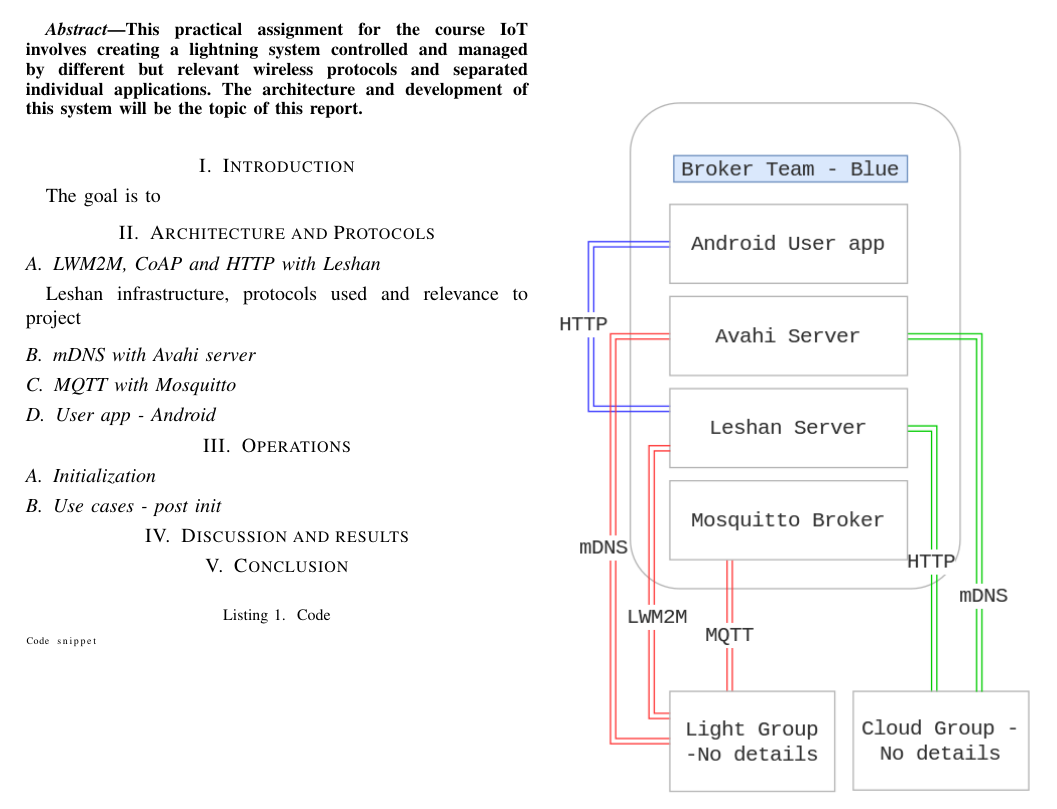
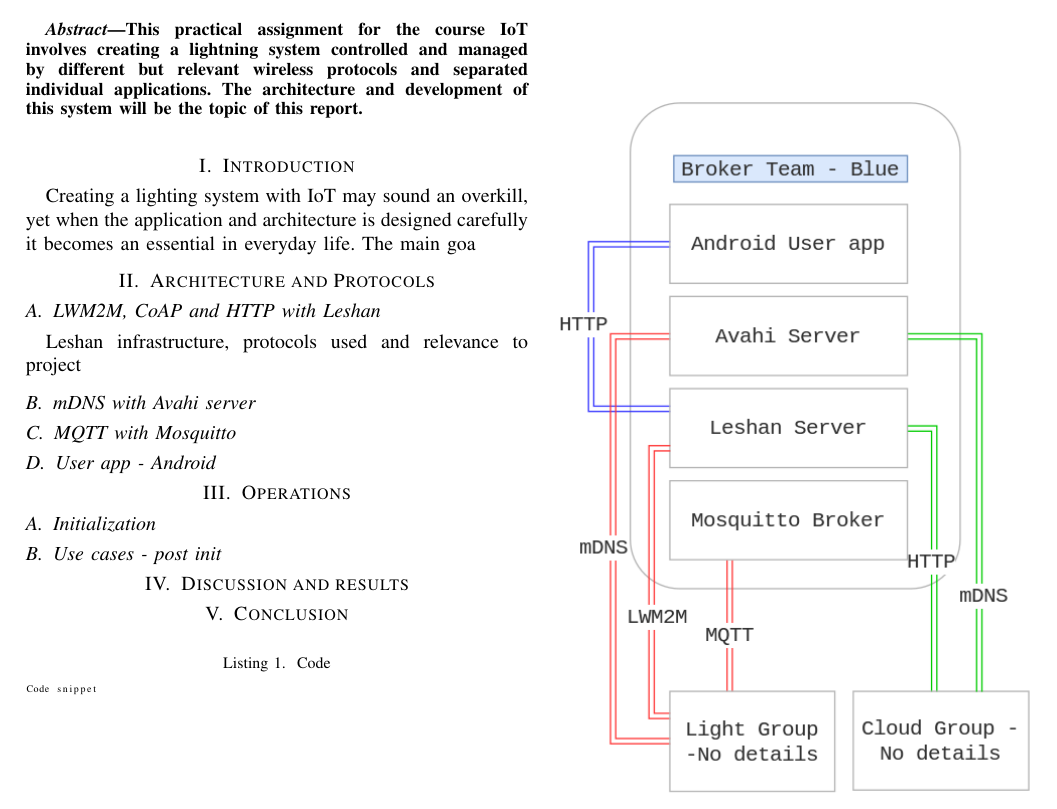
Before and after one commit to snoste/iot, a LaTeX paper (practical/report/bare_conf.tex): part of page 1 of 2, cut so that both start at the same text. Compiled offline with pdfLaTeX.

Commit message:
goodnight

```diff
--- a/practical/report/bare_conf.tex
+++ b/practical/report/bare_conf.tex
@@ -35,7 +35,7 @@
 
 \section{Introduction}
 
-The goal is to
+Creating a lighting system with IoT may sound an overkill, yet when the application and architecture is designed carefully it becomes an essential in everyday life. The main goa
 
 
 
```
